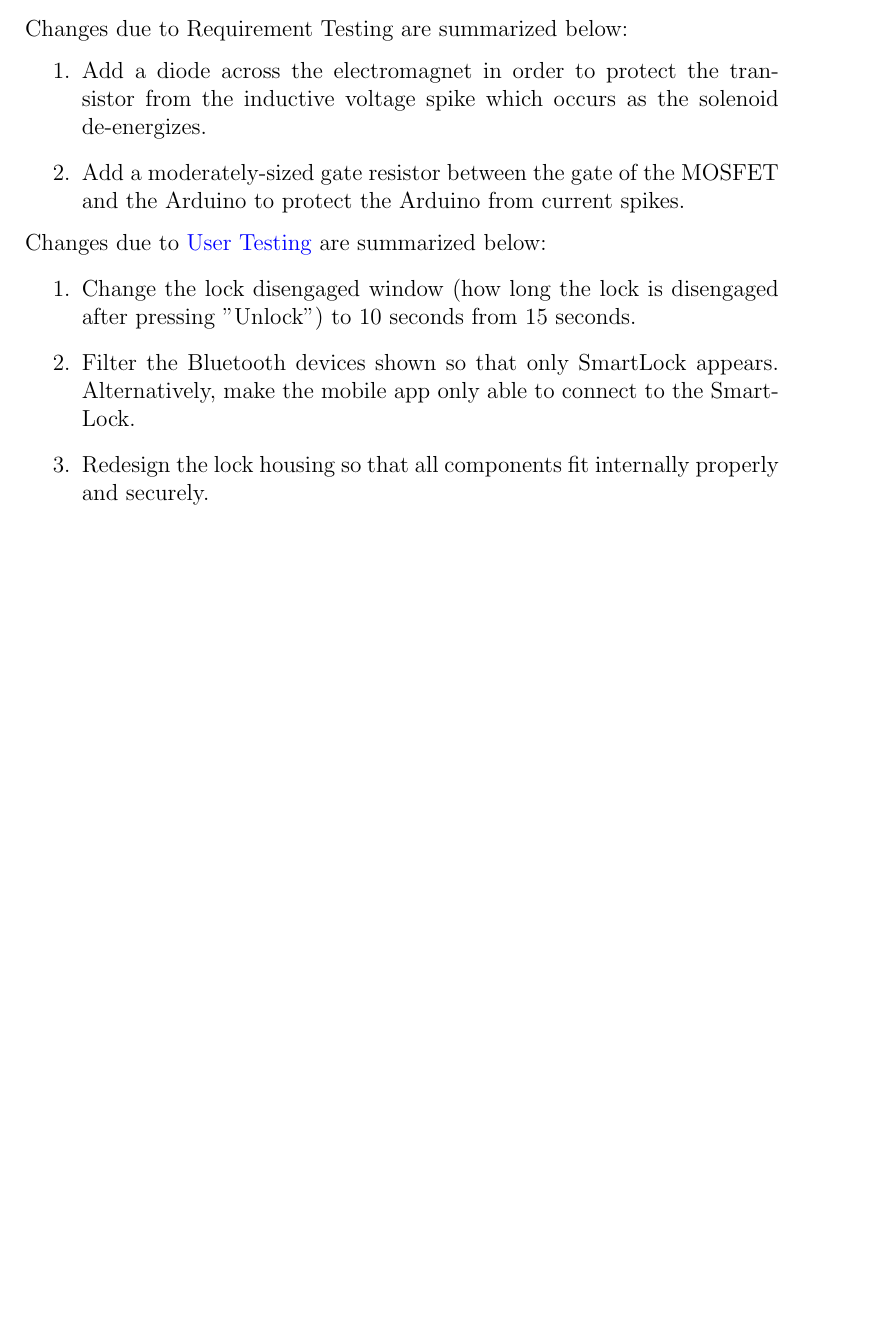
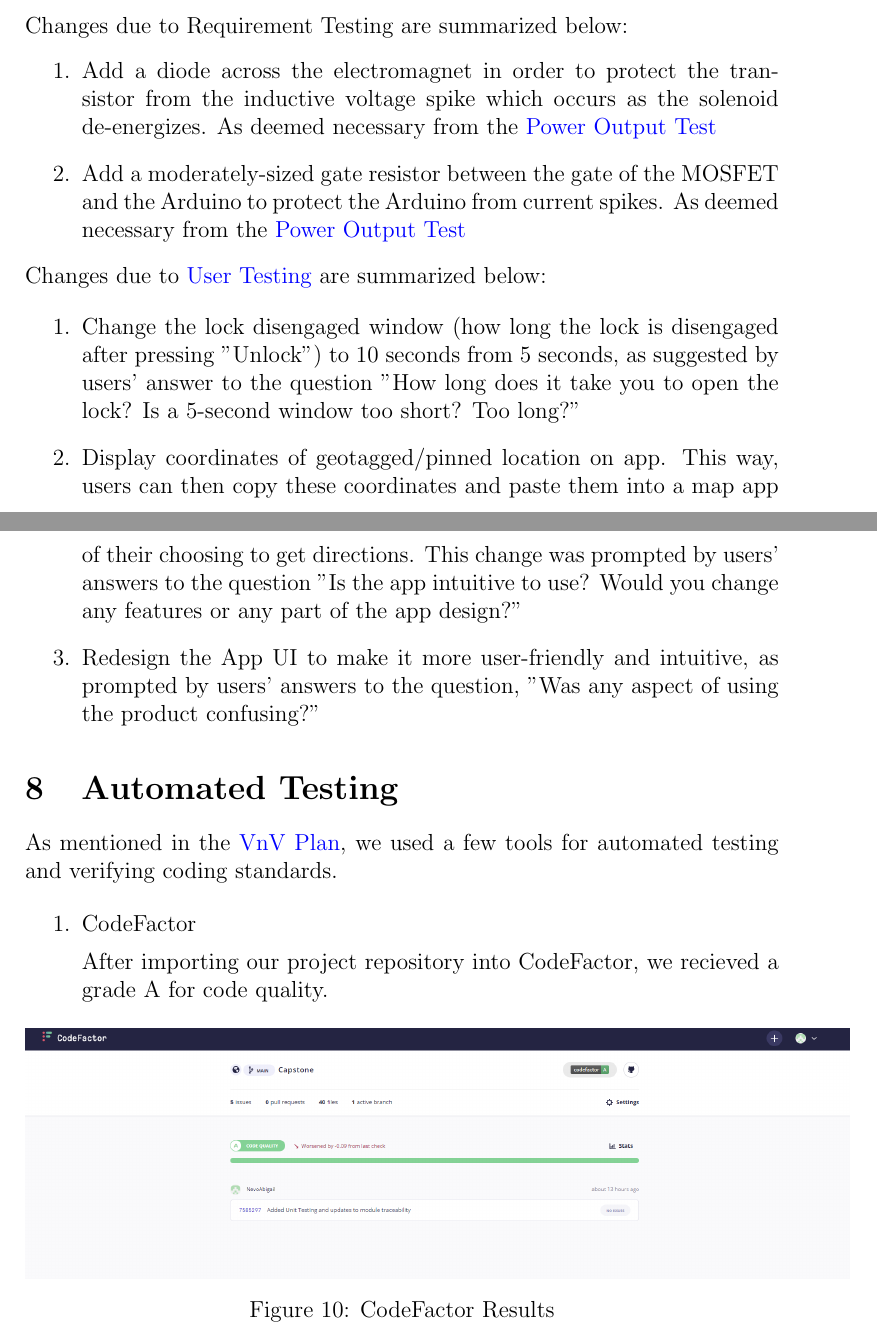
Before and after one commit to NevoAbigail/Capstone, a LaTeX document (docs/VnVReport/VnVReport.tex): part of page 19 of 24 before the commit and two parts of pages 19 and 20 of 25 after it, the two joined at a grey line, cut so that both start at the same text, the shorter picture padded with empty space. Compiled offline with pdfLaTeX.

Commit message:
Peer Feedback Changes

```diff
--- a/docs/VnVReport/VnVReport.tex
+++ b/docs/VnVReport/VnVReport.tex
@@ -478,16 +478,33 @@
 
 Changes due to Requirement Testing are summarized below:
 \begin{enumerate}
-    \item Add a diode across the electromagnet in order to protect the transistor from the inductive voltage spike which occurs as the solenoid de-energizes.
-    \item Add a moderately-sized gate resistor between the gate of the MOSFET and the Arduino to protect the Arduino from current spikes.
+    \item Add a diode across the electromagnet in order to protect the transistor from the inductive voltage spike which occurs as the solenoid de-energizes. As deemed necessary from the \hyperref[PowerOutput]{Power Output Test}
+    \item Add a moderately-sized gate resistor between the gate of the MOSFET and the Arduino to protect the Arduino from current spikes. As deemed necessary from the \hyperref[PowerOutput]{Power Output Test}
 \end{enumerate}
 
 Changes due to \nameref{User Testing} are summarized below:
 
 \begin{enumerate}
-    \item Change the lock disengaged window (how long the lock is disengaged after pressing "Unlock") to 10 seconds from 15 seconds.
-    \item Filter the Bluetooth devices shown so that only SmartLock appears. Alternatively, make the mobile app only able to connect to the SmartLock.
-    \item Redesign the lock housing so that all components fit internally properly and securely.
+    \item Change the lock disengaged window (how long the lock is disengaged after pressing "Unlock") to 10 seconds from 5 seconds, as suggested by users' answer to the question "How long does it take you to open the lock? Is a 5-second window too short? Too long?"
+    \item Display coordinates of geotagged/pinned location on app. This way, users can then copy these coordinates and paste them into a map app of their choosing to get directions. This change was prompted by users' answers to the question "Is the app intuitive to use? Would you change any features or any part of the app design?"
+    \item Redesign the App UI to make it more user-friendly and intuitive, as prompted by users' answers to the question, "Was any aspect of using the product confusing?"
+
+\end{enumerate}
+
+\section{Automated Testing} \label{Automated Testing}
+
+As mentioned in the \href{https://github.com/NevoAbigail/Capstone/blob/main/docs/VnVPlan/VnVPlan.pdf}{VnV Plan}, we used a few tools for automated testing and verifying coding standards.
+
+\begin{enumerate}
+    \item CodeFactor
+
+    After importing our project repository into CodeFactor, we recieved a grade A for code quality.
+
+    \begin{figure}[h!]
+    \centering
+    \includegraphics[width=15cm]{CodeFactor}
+    \caption{CodeFactor Results}
+    \end{figure}
 
 \end{enumerate}
 
```
Also changed, not shown: docs/VnVPlan/VnVPlan.tex (+0 -3 lines), docs/VnVReport/CodeFactor.png (added), docs/VnVReport/VnVReport.tex (18 more changed lines).
